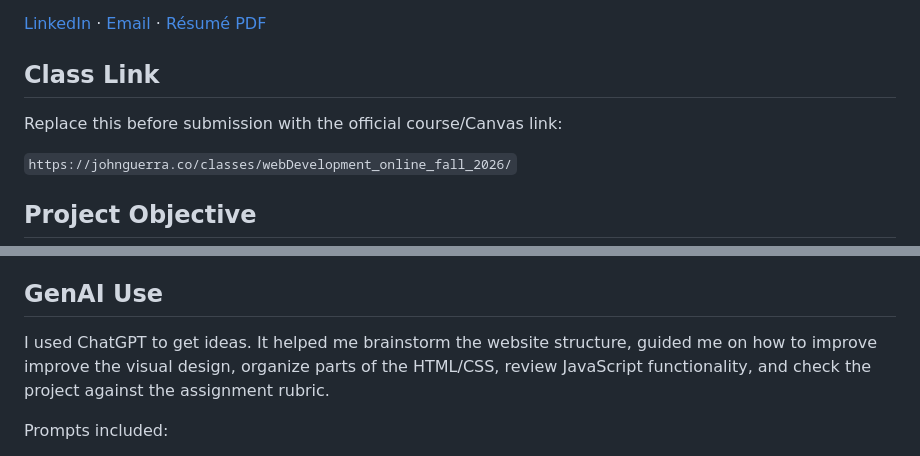
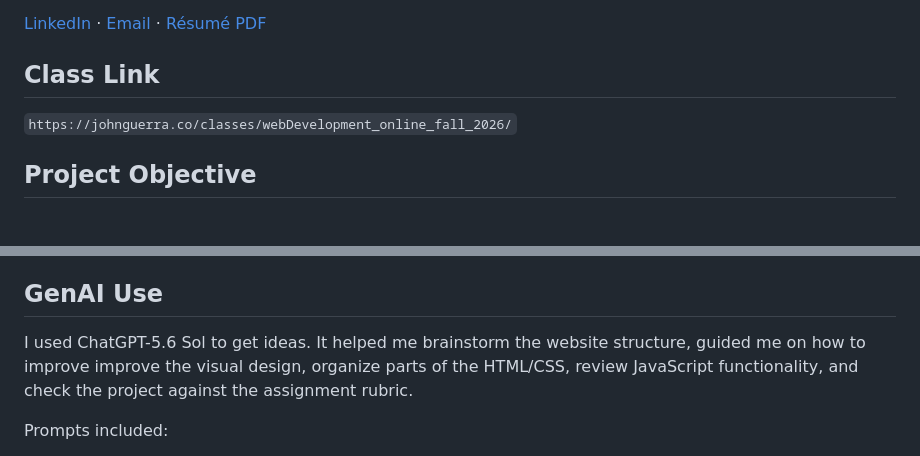
Before and after one commit to lakshmana2003k-afk/Homepage-Lakshmana, a Markdown page: README.md, 2 parts joined by grey strips. GitHub-like rendering; blank space fills up the shorter version.

```diff
--- a/README.md
+++ b/README.md
@@ -10,8 +10,6 @@ MS in Computer Science, Northeastern University · Expected May 2027
 [LinkedIn](https://linkedin.com/in/lakshmana-k-785727291) · [Email](mailto:lakshmana.2003k@gmail.com) · [Résumé PDF](./docs/lakshmana-resume.pdf)
 
 ## Class Link
-
-Replace this before submission with the official course/Canvas link:
 
 `https://johnguerra.co/classes/webDevelopment_online_fall_2026/`
 
@@ -139,7 +137,7 @@ A second interaction called **Project Spotlight** cycles through project lessons
 
 ## GenAI Use
 
-I used ChatGPT to get ideas. It helped me brainstorm the website structure, guided me on how to improve improve the visual design, organize parts of the HTML/CSS, review JavaScript functionality, and check the project against the assignment rubric.
+I used ChatGPT-5.6 Sol to get ideas. It helped me brainstorm the website structure, guided me on how to improve improve the visual design, organize parts of the HTML/CSS, review JavaScript functionality, and check the project against the assignment rubric.
 
 Prompts included:
 
```
